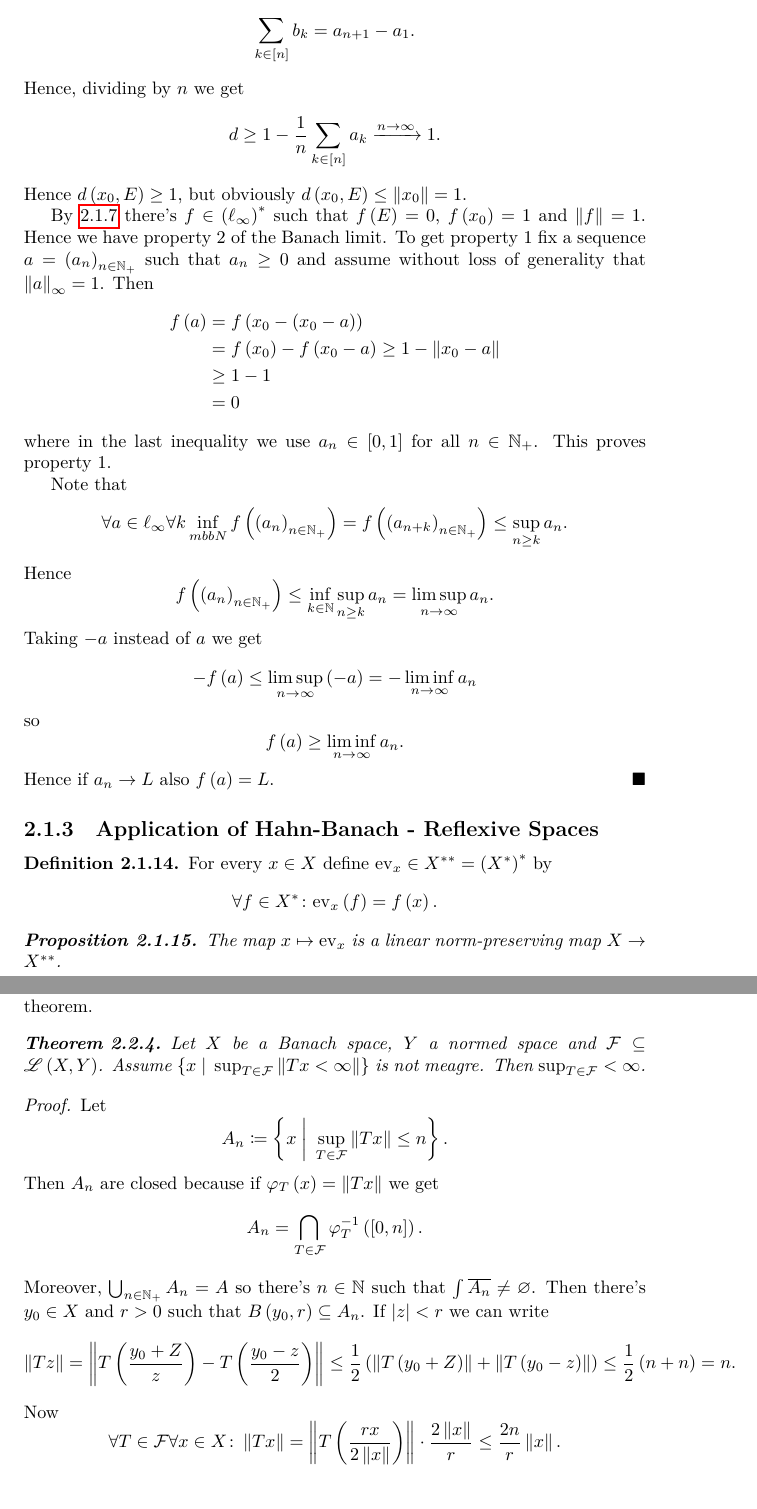
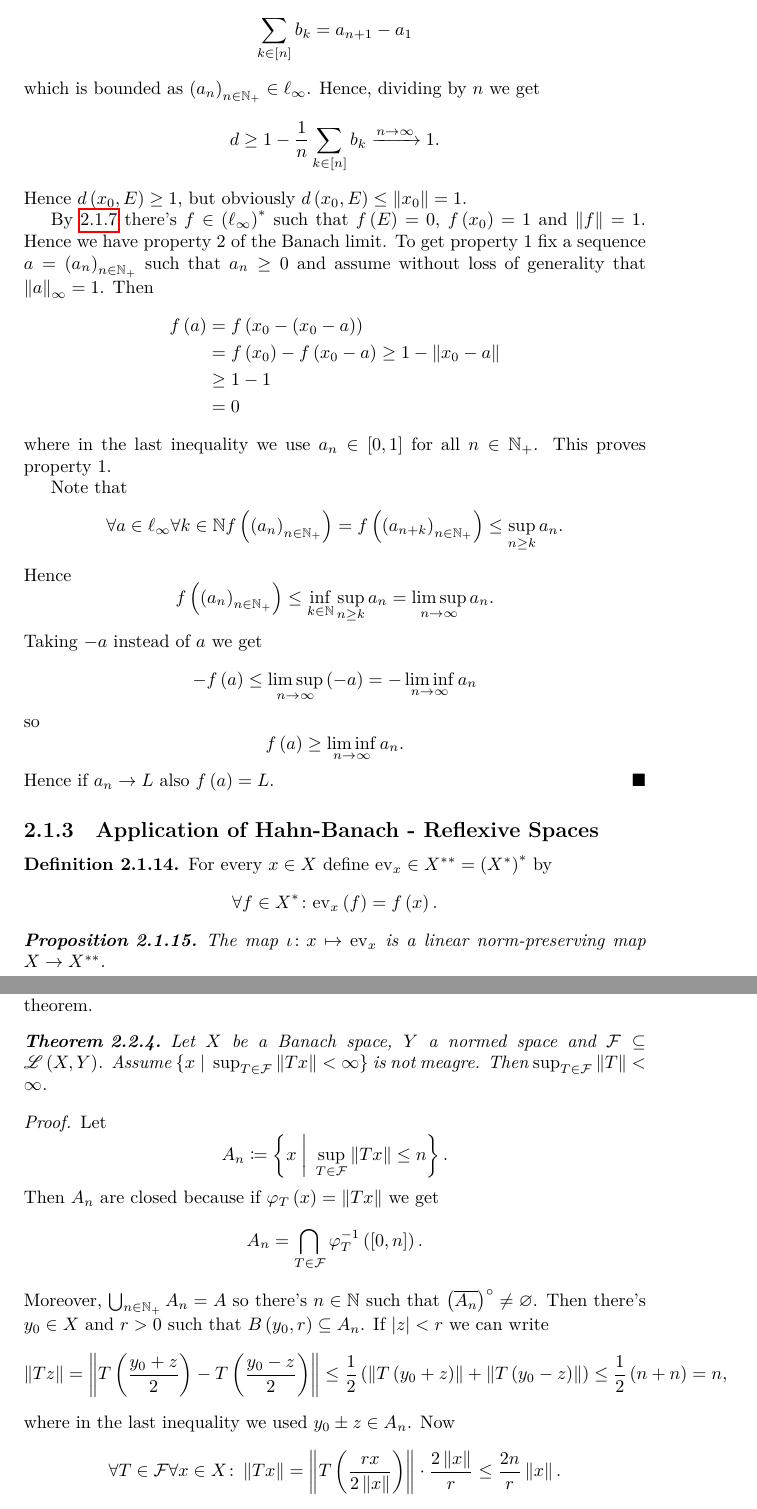
Before and after one commit to alan-sorani/functional_analysis_notes, a LaTeX book (functional_analysis.tex): two parts of pages 20 and 26 of 104, joined at a grey line, cut so that both start at the same text. The pictures show the PDF file functional_analysis.pdf that the author committed with the source.

Commit message:
fixed typos

```diff
--- a/functional_analysis.tex
+++ b/functional_analysis.tex
@@ -689,9 +689,10 @@ nd &\geq \sum_{k \in [n]} \abs{\prs{x_0}_k - b_k}
 n - \sum_{k \in [n]} b_k \text{.}
 \end{align*}
 We claim the last sum is bounded. Indeed, if $b_k = a_{k+1} - a_k$ then
-\[\sum_{k \in [n]} b_k = a_{n+1} - a_1 \text{.}\]
+\[\sum_{k \in [n]} b_k = a_{n+1} - a_1\]
+which is bounded as $\prs{a_n}_{n \in \mbb{N}_+} \in \ell_\infty$.
 Hence, dividing by $n$ we get
-\[d \geq 1 - \frac{1}{n} \sum_{k \in [n]} a_k \xrightarrow{n \to \infty} 1 \text{.}\]
+\[d \geq 1 - \frac{1}{n} \sum_{k \in [n]} b_k \xrightarrow{n \to \infty} 1 \text{.}\]
 Hence $d\prs{x_0, E} \geq 1$, but obviously $d\prs{x_0, E} \leq \norm{x_0} = 1$.
 
 By \ref{corollary:hahn_banach_2} there's $f \in \prs{\ell_\infty}^*$ such that $f\prs{E} = 0$, $f\prs{x_0} = 1$ and $\norm{f} = 1$.
@@ -1005,16 +1006,17 @@ Then
 This follows immediately from the following theorem and Baire's category theorem.
 
 \begin{theorem}
-Let $X$ be a Banach space, $Y$ a normed space and $\mcal{F} \subseteq \mscr{L}\prs{X,Y}$. Assume $\set{x}{\sup_{T \in \mcal{F}} \norm{{T x} < \infty}}$ is not meagre. Then $\sup_{T \in \mcal{F}} < \infty$.
+Let $X$ be a Banach space, $Y$ a normed space and $\mcal{F} \subseteq \mscr{L}\prs{X,Y}$. Assume $\set{x}{\sup_{T \in \mcal{F}} \norm{T x} < \infty}$ is not meagre. Then $\sup_{T \in \mcal{F}} \norm{T} < \infty$.
 \end{theorem}
 
 \begin{proof}
 Let
 \[A_n \ceq \set{x}{\sup_{T \in \mcal{F}} \norm{Tx} \leq n} \text{.}\]
 Then $A_n$ are closed because if $\phi_T\prs{x} = \norm{Tx}$ we get \[A_n = \bigcap_{T \in \mcal{F}} \phi_T^{-1} \prs{\brs{0,n}} \text{.}\]
-Moreover, $\bigcup_{n \in \mbb{N}_+} A_n = A$ so there's $n \in \mbb{N}$ such that $\int \overline{A_n} \neq \ns$. Then there's $y_0 \in X$ and $r > 0$ such that $B\prs{y_0, r} \subseteq A_n$.
+Moreover, $\bigcup_{n \in \mbb{N}_+} A_n = A$ so there's $n \in \mbb{N}$ such that $\prs{\overline{A_n}}^\circ \neq \ns$. Then there's $y_0 \in X$ and $r > 0$ such that $B\prs{y_0, r} \subseteq A_n$.
 If $\abs{z} < r$ we can write
-\[\norm{Tz} = \norm{T \prs{\frac{y_0 + Z}{z}} - T \prs{\frac{y_0 - z}{2}}} \leq \frac{1}{2} \prs{\norm{T \prs{y_0 + Z}} + \norm{T \prs{y_0 - z}}} \leq \frac{1}{2} \prs{n+n} = n \text{.}\]
+\[\norm{Tz} = \norm{T \prs{\frac{y_0 + z}{2}} - T \prs{\frac{y_0 - z}{2}}} \leq \frac{1}{2} \prs{\norm{T \prs{y_0 + z}} + \norm{T \prs{y_0 - z}}} \leq \frac{1}{2} \prs{n+n} = n \text{,}\]
+where in the last inequality we used $y_0 \pm z \in A_n$.
 Now
 \[\forall T \in \mcal{F} \forall x \in X \colon \norm{Tx} = \norm{T \prs{\frac{r x}{2 \norm{x}}}} \cdot \frac{2 \norm{x}}{r} \leq \frac{2n}{r} \norm{x} \text{.}\]
 Hence
```
Also changed, not shown: functional_analysis.pdf, functional_analysis.tex (10 more changed lines), 1 other file.
